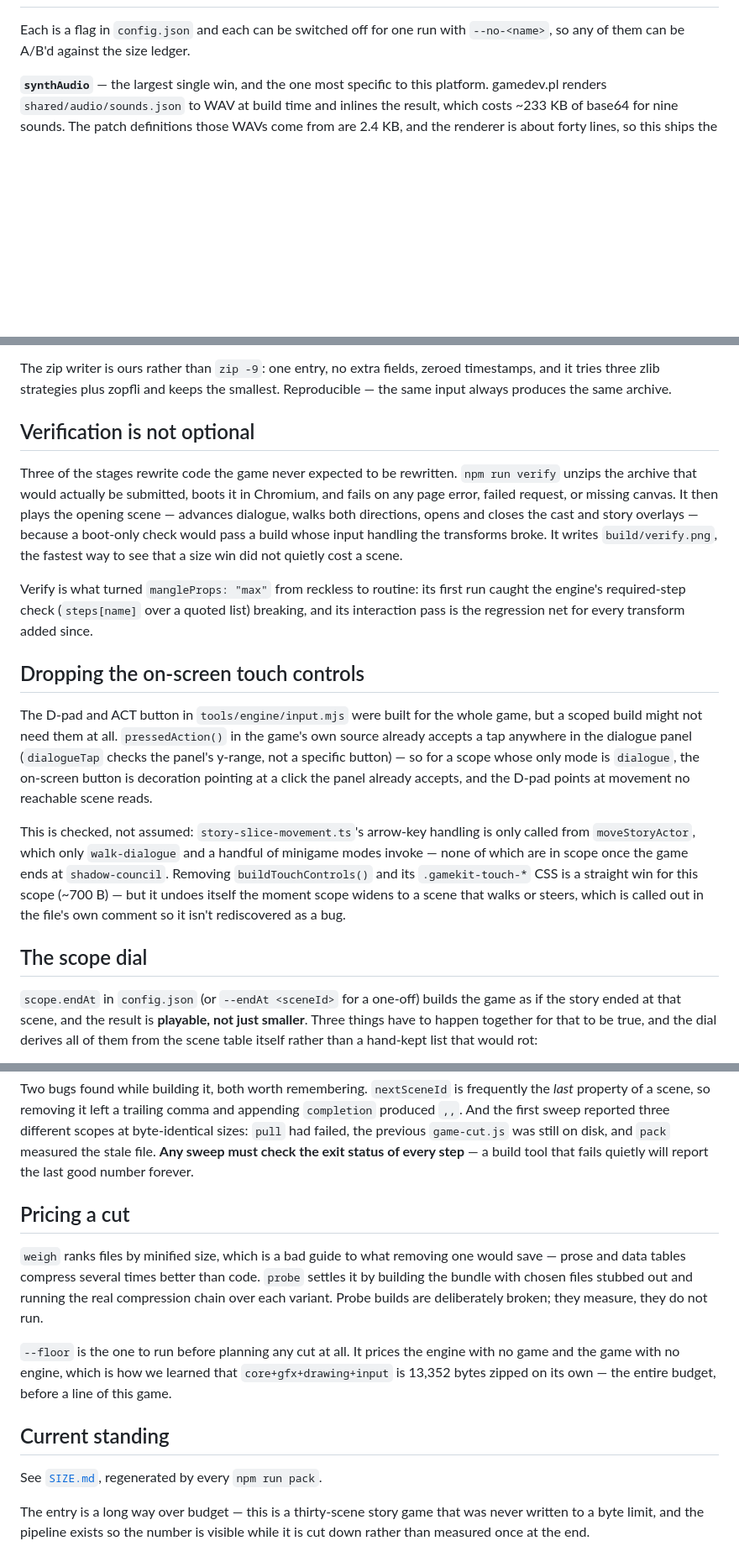
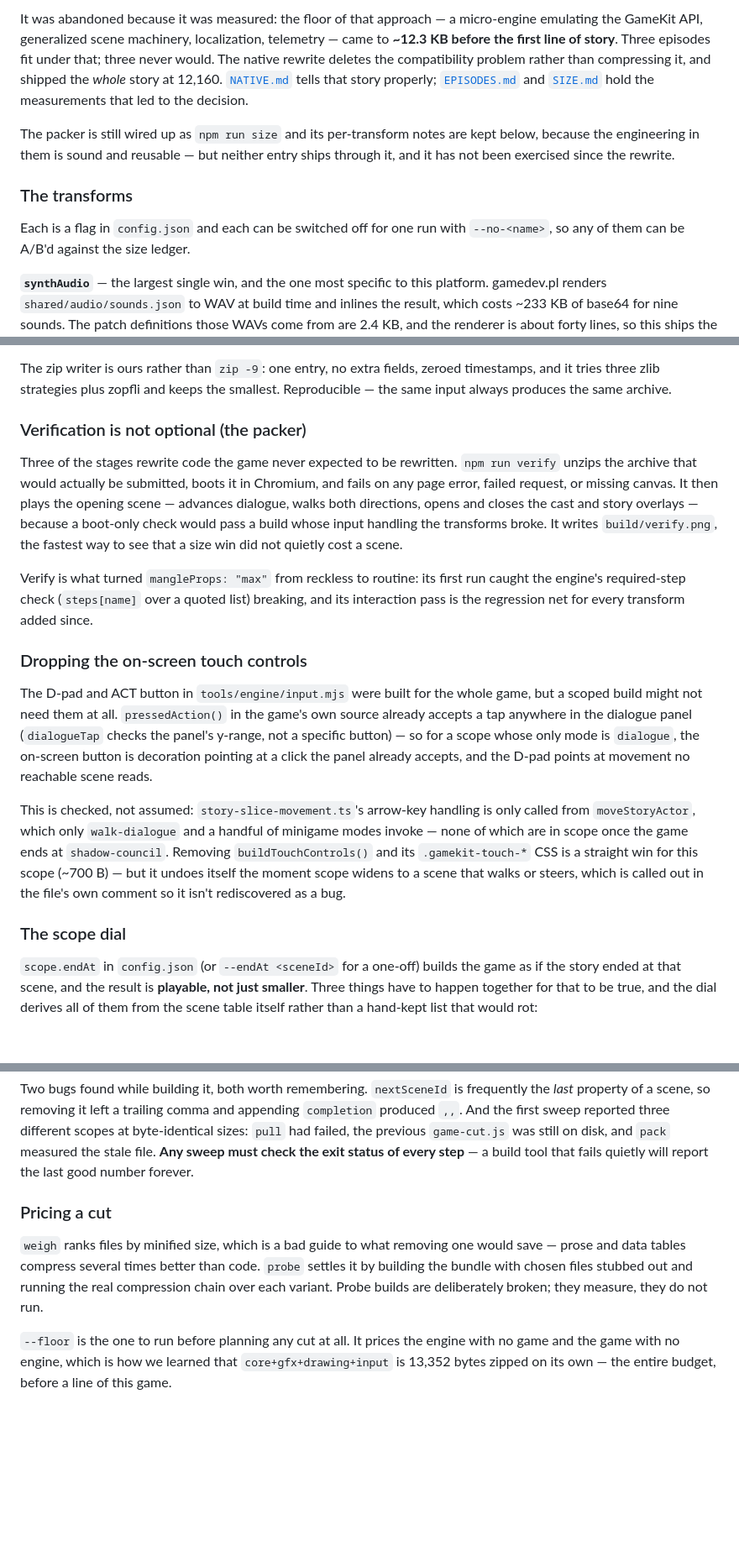
Before and after one commit to gamedevpl/seventh-color-js13-2026, a Markdown page: README.md, 3 parts joined by grey strips. Shown at 84% size. GitHub-like rendering; blank space fills up the shorter version.

```diff
--- a/README.md
+++ b/README.md
@@ -60,3 +70,17 @@ Only the `.cache/` clone is driven automatically.
+It was abandoned because it was measured: the floor of that approach — a
+micro-engine emulating the GameKit API, generalized scene machinery,
+localization, telemetry — came to **~12.3 KB before the first line of story**.
+Three episodes fit under that; three never would. The native rewrite deletes the
+compatibility problem rather than compressing it, and shipped the *whole* story
+at 12,160. [`NATIVE.md`](./NATIVE.md) tells that story properly;
+[`EPISODES.md`](./EPISODES.md) and [`SIZE.md`](./SIZE.md) hold the measurements
+that led to the decision.
+
+The packer is still wired up as `npm run size` and its per-transform notes are
+kept below, because the engineering in them is sound and reusable — but neither
+entry ships through it, and it has not been exercised since the rewrite.
+
+### The transforms
 
 Each is a flag in `config.json` and each can be switched off for one run with
 `--no-<name>`, so any of them can be A/B'd against the size ledger.
@@ -132,7 +156,7 @@ The zip writer is ours rather than `zip -9`: one entry, no extra fields, zeroed
 and it tries three zlib strategies plus zopfli and keeps the smallest. Reproducible — the
 same input always produces the same archive.
 
-## Verification is not optional
+### Verification is not optional (the packer)
 
 Three of the stages rewrite code the game never expected to be rewritten. `npm run verify`
 unzips the archive that would actually be submitted, boots it in Chromium, and fails on any
@@ -145,7 +169,7 @@ Verify is what turned `mangleProps: "max"` from reckless to routine: its first r
 the engine's required-step check (`steps[name]` over a quoted list) breaking, and its
 interaction pass is the regression net for every transform added since.
 
-## Dropping the on-screen touch controls
+### Dropping the on-screen touch controls
 
 The D-pad and ACT button in `tools/engine/input.mjs` were built for the whole game, but
 a scoped build might not need them at all. `pressedAction()` in the game's own source
@@ -161,7 +185,7 @@ invoke — none of which are in scope once the game ends at `shadow-council`. Re
 (~700 B) — but it undoes itself the moment scope widens to a scene that walks or steers,
 which is called out in the file's own comment so it isn't rediscovered as a bug.
 
-## The scope dial
+### The scope dial
 
 `scope.endAt` in `config.json` (or `--endAt <sceneId>` for a one-off) builds the game as
 if the story ended at that scene, and the result is **playable, not just smaller**. Three
@@ -186,7 +210,7 @@ produced `,,`. And the first sweep reported three different scopes at byte-ident
 stale file. **Any sweep must check the exit status of every step** — a build tool that
 fails quietly will report the last good number forever.
 
-## Pricing a cut
+### Pricing a cut
 
 `weigh` ranks files by minified size, which is a bad guide to what removing one
 would save — prose and data tables compress several times better than code. `probe`
@@ -198,11 +222,3 @@ measure, they do not run.
 with no game and the game with no engine, which is how we learned that
 `core+gfx+drawing+input` is 13,352 bytes zipped on its own — the entire budget,
 before a line of this game.
-
-## Current standing
-
-See [`SIZE.md`](./SIZE.md), regenerated by every `npm run pack`.
-
-The entry is a long way over budget — this is a thirty-scene story game that was never
-written to a byte limit, and the pipeline exists so the number is visible while it is cut
-down rather than measured once at the end.
```
Also changed, not shown: other parts of README.md (+56 -46 lines).
